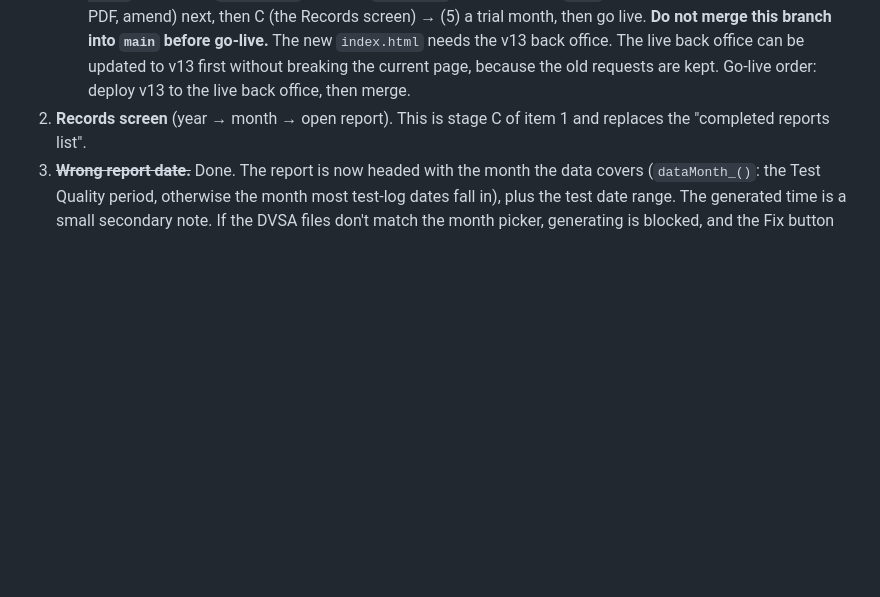
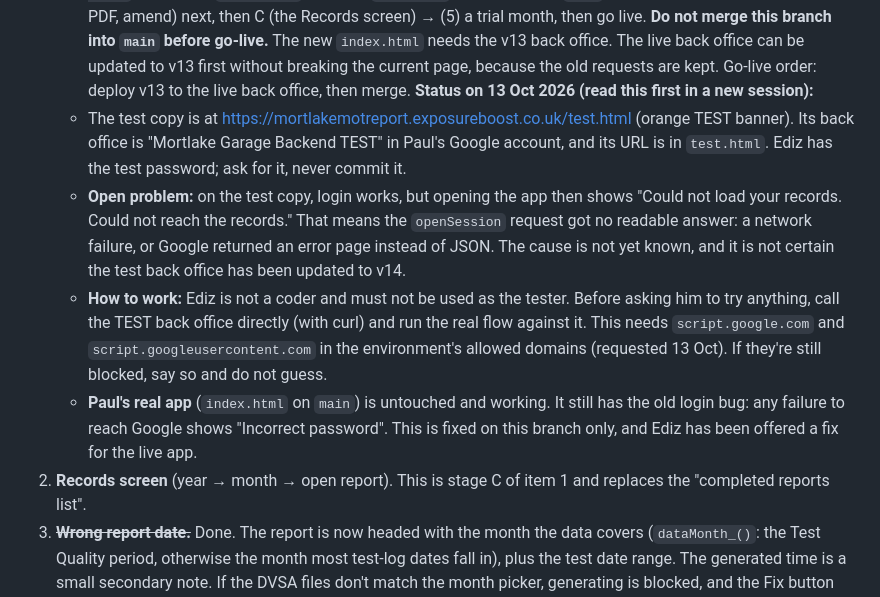
Before and after one commit to emus25/mortlakemotreport, a Markdown page: CLAUDE.md, the part around the change. Rendered like a GitHub page; blank space fills up the shorter version.

Commit message:
CLAUDE.md: record where the test copy stands and how to work from here
Co-Authored-By: Claude Opus 5.5 <noreply@anthropic.com>
Claude-Session: https://claude.ai/code/session_012nsXsnV4qCzoNUK6e9Nufv

```diff
--- a/CLAUDE.md
+++ b/CLAUDE.md
@@ -270,6 +270,27 @@ From Ediz, in priority order:
    updated to v13 first without breaking the current page, because the old
    requests are kept. Go-live order: deploy v13 to the live back office,
    then merge.
+   **Status on 13 Oct 2026 (read this first in a new session):**
+   - The test copy is at https://mortlakemotreport.exposureboost.co.uk/test.html
+     (orange TEST banner). Its back office is "Mortlake Garage Backend TEST"
+     in Paul's Google account, and its URL is in `test.html`. Ediz has the
+     test password; ask for it, never commit it.
+   - **Open problem:** on the test copy, login works, but opening the app
+     then shows "Could not load your records. Could not reach the records."
+     That means the `openSession` request got no readable answer: a network
+     failure, or Google returned an error page instead of JSON. The cause is
+     not yet known, and it is not certain the test back office has been
+     updated to v14.
+   - **How to work:** Ediz is not a coder and must not be used as the
+     tester. Before asking him to try anything, call the TEST back office
+     directly (with curl) and run the real flow against it. This needs
+     `script.google.com` and `script.googleusercontent.com` in the
+     environment's allowed domains (requested 13 Oct). If they're still
+     blocked, say so and do not guess.
+   - **Paul's real app** (`index.html` on `main`) is untouched and working.
+     It still has the old login bug: any failure to reach Google shows
+     "Incorrect password". This is fixed on this branch only, and Ediz has
+     been offered a fix for the live app.
 2. **Records screen** (year → month → open report). This is stage C of item
    1 and replaces the "completed reports list".
 3. ~~**Wrong report date.**~~ Done. The report is now headed with the month
```
